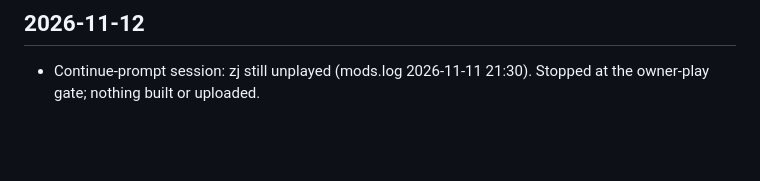
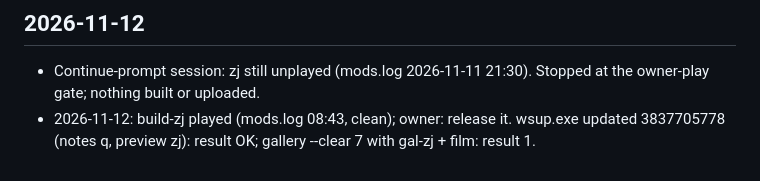
Before and after one commit to m4bwav/nexus-prominence, a Markdown page: ai-docs/log.md, the part around the change. GitHub-like rendering; blank space fills up the shorter version.

```diff
--- a/ai-docs/log.md
+++ b/ai-docs/log.md
@@ -8,3 +8,4 @@ Earlier history: madnesswright's ai-docs/log.md and its git history (this reposi
 
 ## 2026-11-12
 - Continue-prompt session: zj still unplayed (mods.log 2026-11-11 21:30). Stopped at the owner-play gate; nothing built or uploaded.
+- 2026-11-12: build-zj played (mods.log 08:43, clean); owner: release it. wsup.exe updated 3837705778 (notes q, preview zj): result OK; gallery --clear 7 with gal-zj + film: result 1.
```
Also changed, not shown: ai-docs/HANDOFF.md (+2 -0 lines), workshop/preview.jpg.
